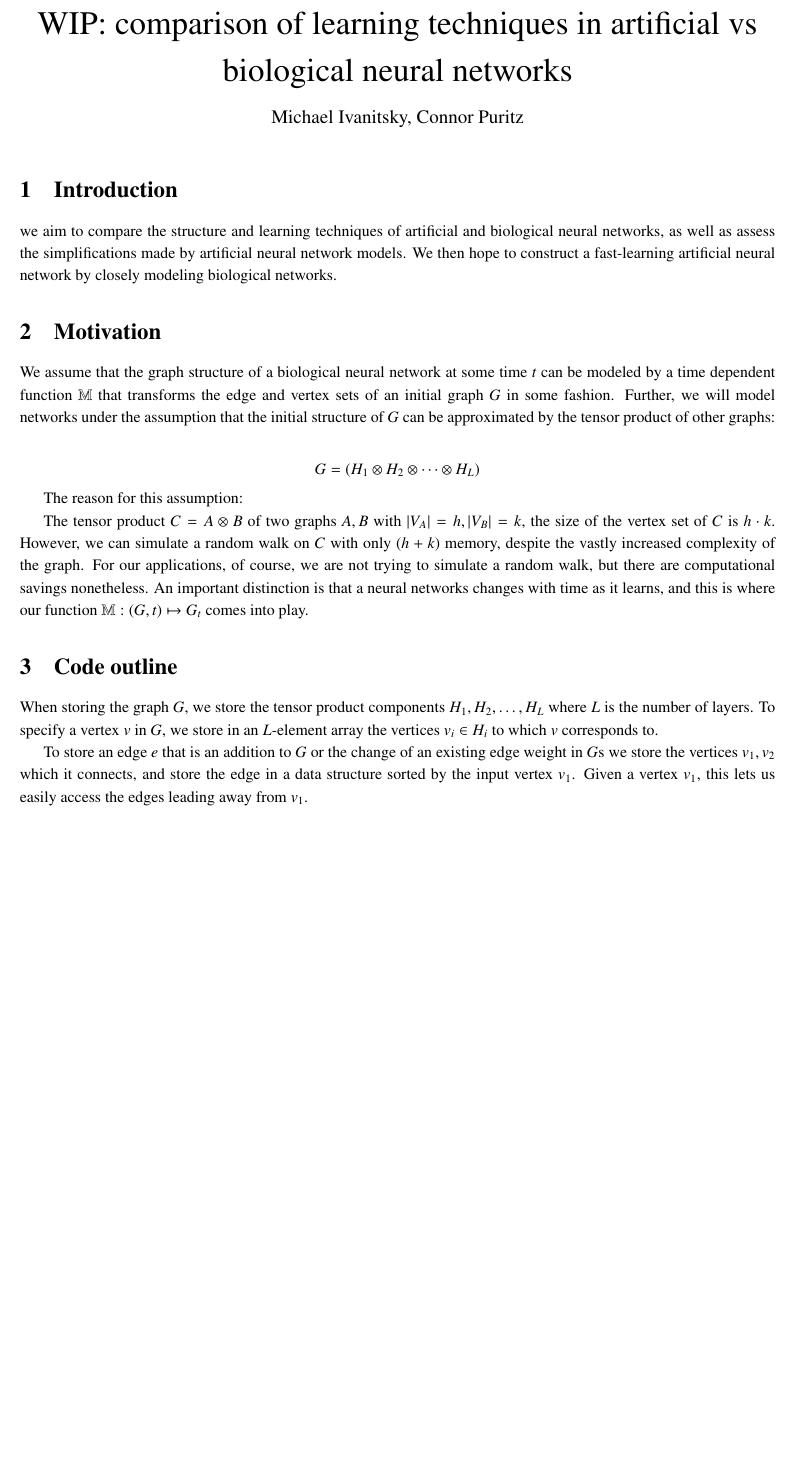
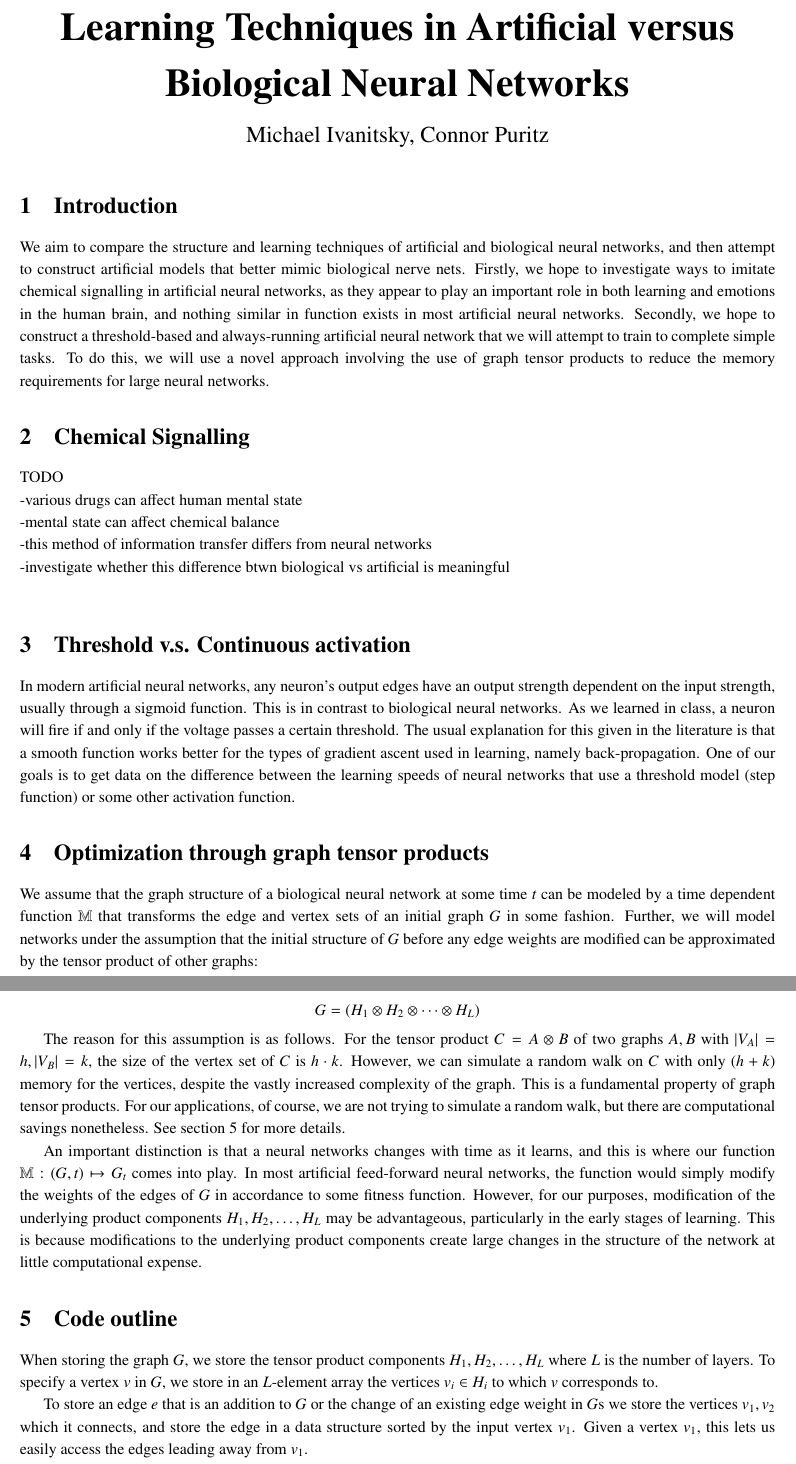
Before and after one commit to mivanit/463_proj, a LaTeX document (proposals/neuralnet_proposal.tex): part of the page before the commit and two parts of pages 1 and 2 of 3 after it, the two joined at a grey line, cut at the place of the change, the shorter picture padded with empty space. Compiled offline with pdfLaTeX.

Commit message:
updated proposal

```diff
--- a/proposals/neuralnet_proposal.tex
+++ b/proposals/neuralnet_proposal.tex
@@ -44,30 +41,44 @@
-\postauthor{\end{center}}
+%\pretitle{\begin{center}\huge}
+%\posttitle{\par\end{center}}
+%\preauthor{\begin{center}\large}
+%\postauthor{\end{center}}
 \date{}
 
 \title{TITLE}
 \author{Michael Ivanitsky, Connor Puritz}
-\title{WIP: comparison of learning techniques in artificial vs biological neural networks}
+\title{Learning Techniques in Artificial versus Biological Neural Networks}
 \begin{document}
 \maketitle
 
 
 \section{Introduction}
 
-we aim to compare the structure and learning techniques of artificial and biological neural networks, as well as assess the simplifications made by artificial neural network models. We then hope to construct a fast-learning artificial neural network by closely modeling biological networks.
+We aim to compare the structure and learning techniques of artificial and biological neural networks, and then attempt to construct artificial models that better mimic biological nerve nets. Firstly, we hope to investigate ways to imitate chemical signalling in artificial neural networks, as they appear to play an important role in both learning and emotions in the human brain, and nothing similar in function exists in most artificial neural networks. Secondly, we hope to construct a threshold-based and always-running artificial neural network that we will attempt to train to complete simple tasks. To do this, we will use a novel approach involving the use of graph tensor products to reduce the memory requirements for large neural networks.
+
+\section{Chemical Signalling}
+TODO \\
+-various drugs can affect human mental state \\
+-mental state can affect chemical balance \\
+-this method of information transfer differs from neural networks \\
+-investigate whether this difference btwn biological vs artificial is meaningful \\
+
+\section{Threshold v.s. Continuous activation}
+
+In modern artificial neural networks, any neuron's output edges have an output strength dependent on the input strength, usually through a sigmoid function. This is in contrast to biological neural networks. As we learned in class, a neuron will fire if and only if the voltage passes a certain threshold. The usual explanation for this given in the literature is that a smooth function works better for the types of gradient ascent used in learning, namely back-propagation. One of our goals is to get data on the difference between the learning speeds of neural networks that use a threshold model (step function) or some other activation function.
 
 
-\section{Motivation}
 
-We assume that the graph structure of a biological neural network at some time $t$ can be modeled by a time dependent function $\M$ that transforms the edge and vertex sets of an initial graph $G$ in some fashion. Further, we will model networks under the assumption that the initial structure of $G$ can be approximated by the tensor product of other graphs:
+\section{Optimization through graph tensor products}
+
+We assume that the graph structure of a biological neural network at some time $t$ can be modeled by a time dependent function $\M$ that transforms the edge and vertex sets of an initial graph $G$ in some fashion. Further, we will model networks under the assumption that the initial structure of $G$ before any edge weights are modified can be approximated by the tensor product of other graphs:
 
 $$ G = (H_1 \tensProd H_2 \tensProd \cdots \tensProd H_L ) $$
 
-The reason for this assumption:
+The reason for this assumption is as follows. For the tensor product $ C = A \otimes B$ of two graphs $A,B$ with $|V_A| = h, |V_B| = k$, the size of the vertex set of $C$ is $h \cdot k$. However, we can simulate a random walk on $C$ with only $(h + k)$ memory for the vertices, despite the vastly increased complexity of the graph. This is a fundamental property of graph tensor products. For our applications, of course, we are not trying to simulate a random walk, but there are computational savings nonetheless. See section \ref{code_outline} for more details.
 
-The tensor product $ C = A \otimes B$ of two graphs $A,B$ with $|V_A| = h, |V_B| = k$, the size of the vertex set of $C$ is $h \cdot k$. However, we can simulate a random walk on $C$ with only $(h + k)$ memory, despite the vastly increased complexity of the graph. For our applications, of course, we are not trying to simulate a random walk, but there are computational savings nonetheless. An important distinction is that a neural networks changes with time as it learns, and this is where our function $\M : (G, t) \mapsto G_t$ comes into play.
+An important distinction is that a neural networks changes with time as it learns, and this is where our function $\M : (G, t) \mapsto G_t$ comes into play. In most artificial feed-forward neural networks, the function would simply modify the weights of the edges of $G$ in accordance to some fitness function. However, for our purposes, modification of the underlying product components $\listvec{H}{L}$ may be advantageous, particularly in the early stages of learning. This is because modifications to the underlying product components create large changes in the structure of the network at little computational expense.
 
-
-\section{Code outline}
+\section{Code outline} \label{code_outline}
 
 When storing the graph $G$, we store the tensor product components $\listvec{H}{L}$ where $L$ is the number of layers. To specify a vertex $v$ in $G$, we store in an $L$-element array the vertices $v_i \in H_i$ to which $v$ corresponds to.
 
```
Also changed, not shown: proposals/neuralnet_proposal.pdf, proposals/neuralnet_proposal.tex (8 more changed lines), 4 other files.
